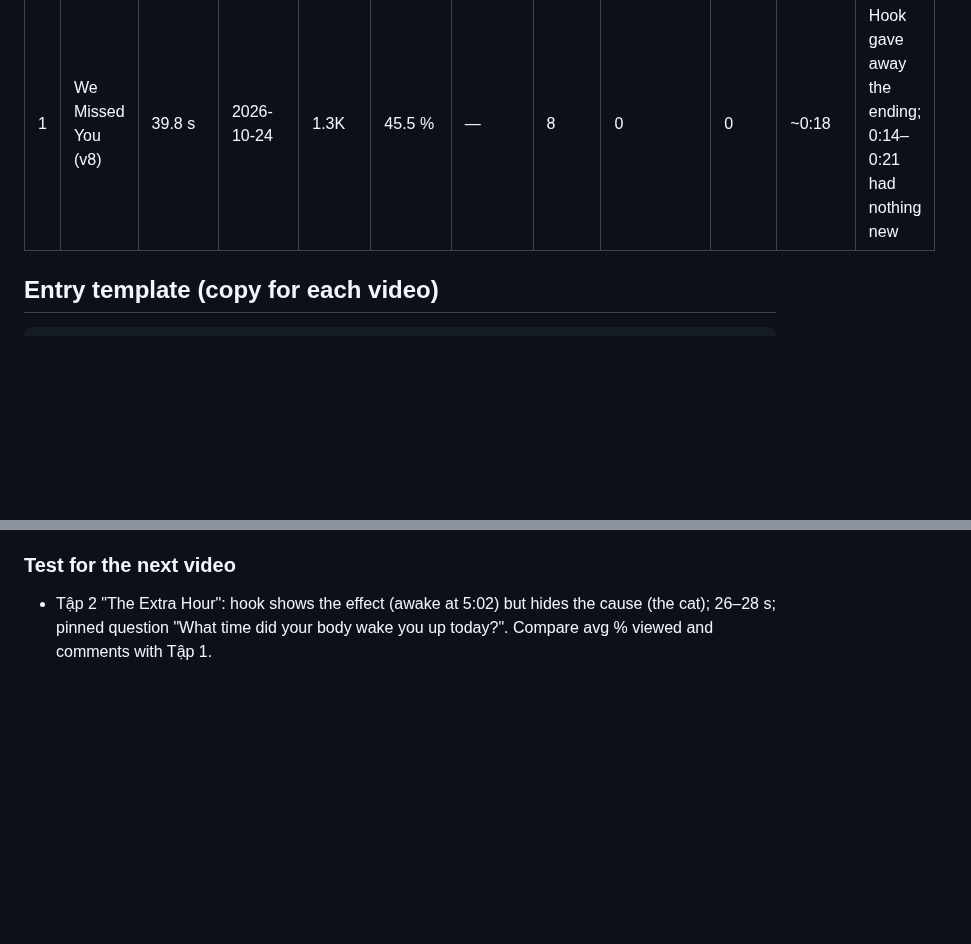
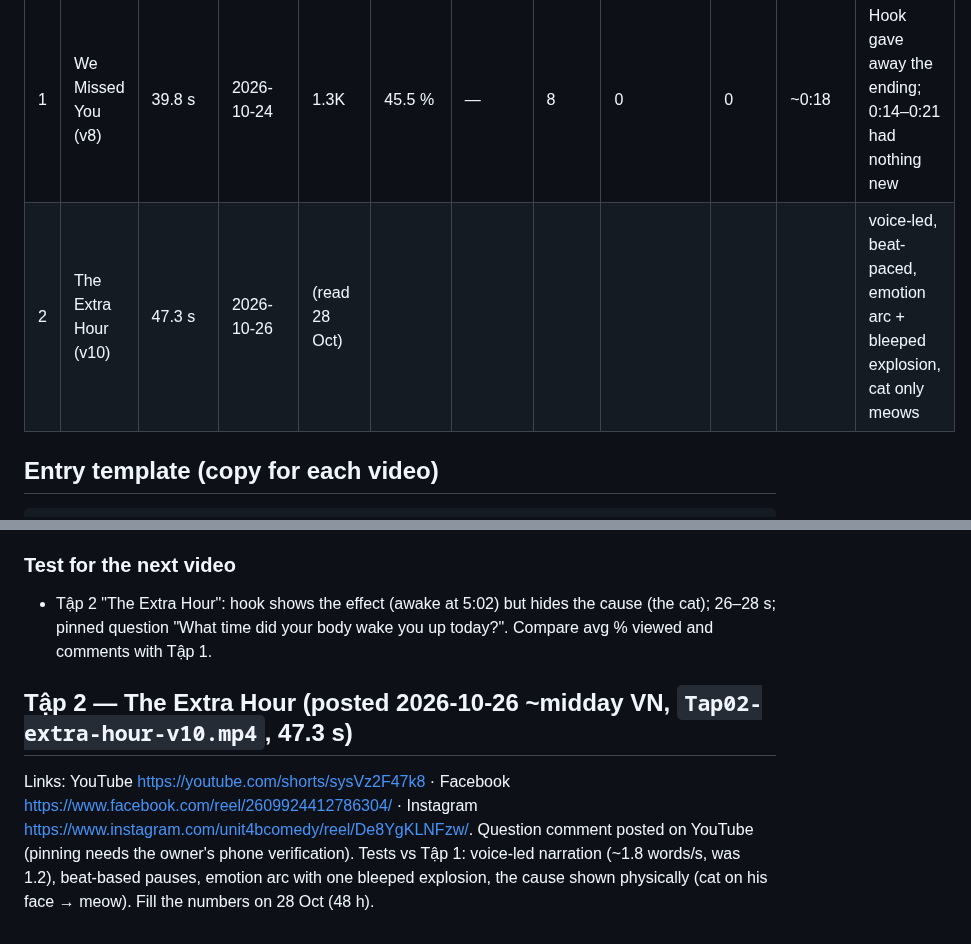
Before and after one commit to eddieluong/unit4b-deadpan-strip, a Markdown page: channel/PERFORMANCE.md, 2 parts joined by grey strips. Rendered like a GitHub page; blank space fills up the shorter version.

Commit message:
Tập 2 published (YouTube, Facebook, Instagram); performance entry stub
Co-Authored-By: Claude Opus 5.5 <noreply@anthropic.com>

```diff
--- a/channel/PERFORMANCE.md
+++ b/channel/PERFORMANCE.md
@@ -13,6 +13,7 @@ dashboard → Content. Instagram: the Reel → View insights.
 | # | Video | Length | Posted | Views 48 h | Avg % viewed | Viewed vs swiped | Likes | Comments | Subs | Swipe-away point | Main lesson |
 |---|---|---|---|---|---|---|---|---|---|---|---|
 | 1 | We Missed You (v8) | 39.8 s | 2026-10-24 | 1.3K | 45.5 % | — | 8 | 0 | 0 | ~0:18 | Hook gave away the ending; 0:14–0:21 had nothing new |
+| 2 | The Extra Hour (v10) | 47.3 s | 2026-10-26 | (read 28 Oct) | | | | | | | voice-led, beat-paced, emotion arc + bleeped explosion, cat only meows |
 
 ## Entry template (copy for each video)
 
@@ -65,3 +66,9 @@ dashboard → Content. Instagram: the Reel → View insights.
 ### Test for the next video
 - Tập 2 "The Extra Hour": hook shows the effect (awake at 5:02) but hides the cause (the cat); 26–28 s; pinned
   question "What time did your body wake you up today?". Compare avg % viewed and comments with Tập 1.
+
+## Tập 2 — The Extra Hour  (posted 2026-10-26 ~midday VN, `Tap02-extra-hour-v10.mp4`, 47.3 s)
+Links: YouTube https://youtube.com/shorts/sysVz2F47k8 · Facebook https://www.facebook.com/reel/2609924412786304/ ·
+Instagram https://www.instagram.com/unit4bcomedy/reel/De8YgKLNFzw/. Question comment posted on YouTube (pinning needs the
+owner's phone verification). Tests vs Tập 1: voice-led narration (~1.8 words/s, was 1.2), beat-based pauses, emotion arc
+with one bleeped explosion, the cause shown physically (cat on his face → meow). Fill the numbers on 28 Oct (48 h).
```
